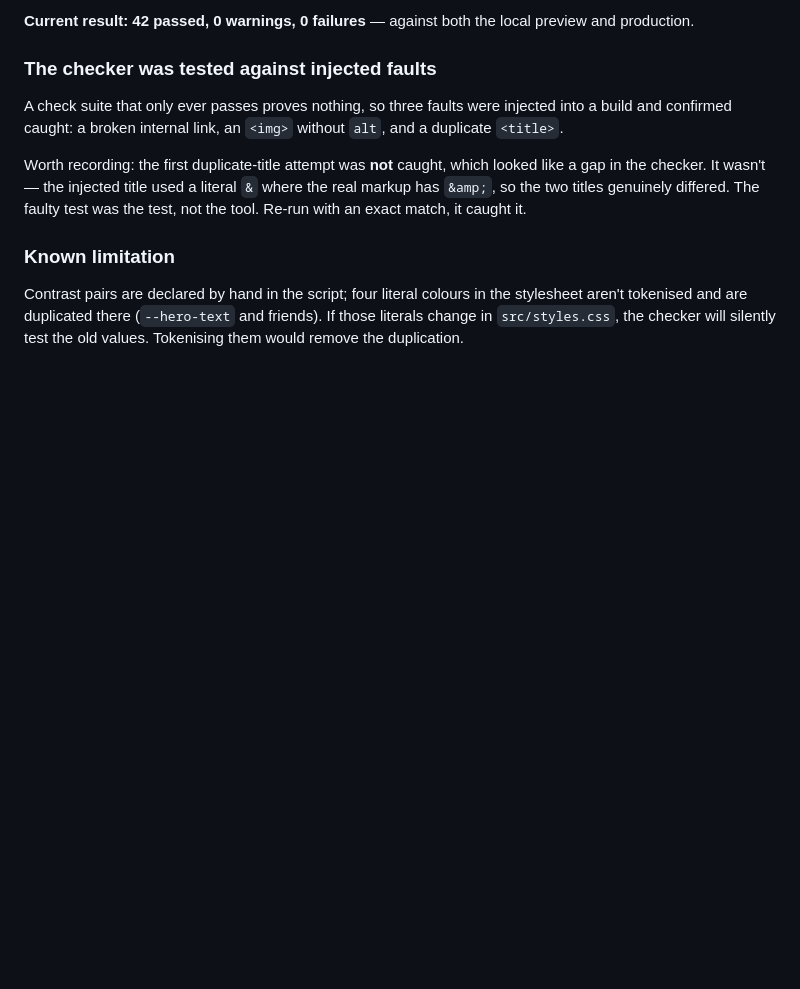
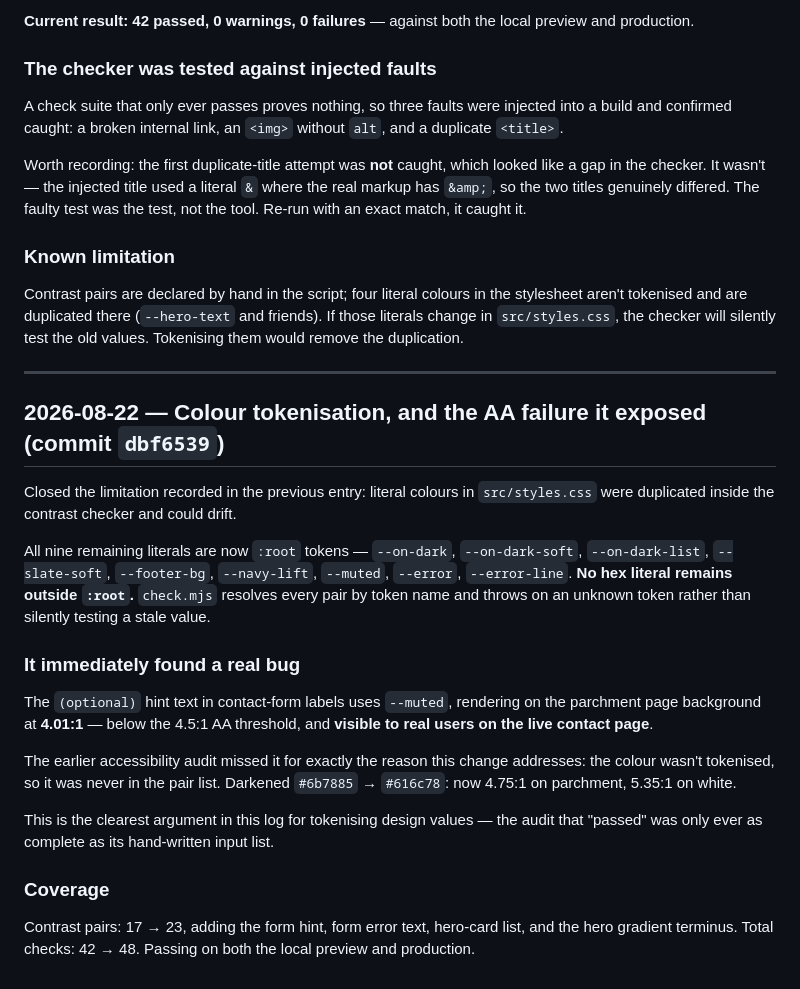
Before and after one commit to kendrixjw/svg-website, a Markdown page: docs/CHANGELOG.md, the part around the change. Rendered like a GitHub page; blank space fills up the shorter version.

Commit message:
Document the tokenisation and the AA failure it exposed
Co-Authored-By: Claude Opus 5 (1M context) <noreply@anthropic.com>
Claude-Session: https://claude.ai/code/session_01Pf8sXWwCxFeLAvBwSWQcWE

```diff
--- a/docs/CHANGELOG.md
+++ b/docs/CHANGELOG.md
@@ -581,3 +581,35 @@ Contrast pairs are declared by hand in the script; four literal colours in the
 stylesheet aren't tokenised and are duplicated there (`--hero-text` and friends).
 If those literals change in `src/styles.css`, the checker will silently test the
 old values. Tokenising them would remove the duplication.
+
+---
+
+## 2026-08-22 — Colour tokenisation, and the AA failure it exposed (commit `dbf6539`)
+
+Closed the limitation recorded in the previous entry: literal colours in
+`src/styles.css` were duplicated inside the contrast checker and could drift.
+
+All nine remaining literals are now `:root` tokens — `--on-dark`,
+`--on-dark-soft`, `--on-dark-list`, `--slate-soft`, `--footer-bg`,
+`--navy-lift`, `--muted`, `--error`, `--error-line`. **No hex literal remains
+outside `:root`.** `check.mjs` resolves every pair by token name and throws on
+an unknown token rather than silently testing a stale value.
+
+### It immediately found a real bug
+
+The `(optional)` hint text in contact-form labels uses `--muted`, rendering on
+the parchment page background at **4.01:1** — below the 4.5:1 AA threshold, and
+**visible to real users on the live contact page**.
+
+The earlier accessibility audit missed it for exactly the reason this change
+addresses: the colour wasn't tokenised, so it was never in the pair list.
+Darkened `#6b7885` → `#616c78`: now 4.75:1 on parchment, 5.35:1 on white.
+
+This is the clearest argument in this log for tokenising design values — the
+audit that "passed" was only ever as complete as its hand-written input list.
+
+### Coverage
+
+Contrast pairs: 17 → 23, adding the form hint, form error text, hero-card list,
+and the hero gradient terminus. Total checks: 42 → 48. Passing on both the local
+preview and production.
```
